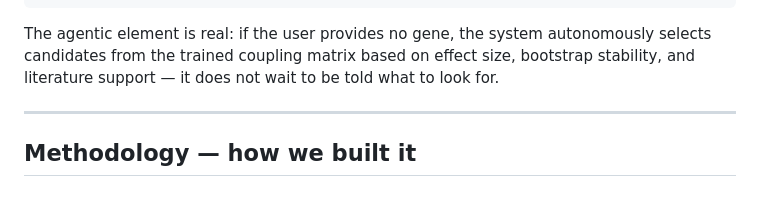
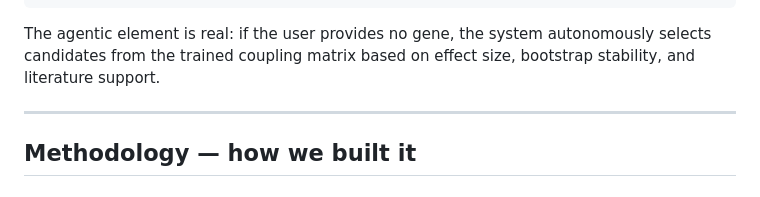
Before and after one commit to programmereua/PerTurbo, a Markdown page: README.md, the part around one of its changes. Drawn GitHub-style.

Commit message:
Revise README
Corrected punctuation and formatting for clarity in the README.

````diff
--- a/README.md
+++ b/README.md
@@ -71,7 +71,7 @@ with explicit uncertainty and a reasoning chain
 Web interface displays the full result
 ```
 
-The agentic element is real: if the user provides no gene, the system autonomously selects candidates from the trained coupling matrix based on effect size, bootstrap stability, and literature support — it does not wait to be told what to look for.
+The agentic element is real: if the user provides no gene, the system autonomously selects candidates from the trained coupling matrix based on effect size, bootstrap stability, and literature support.
 
 ---
 
````
Also changed, not shown: other parts of README.md (+4 -4 lines).
